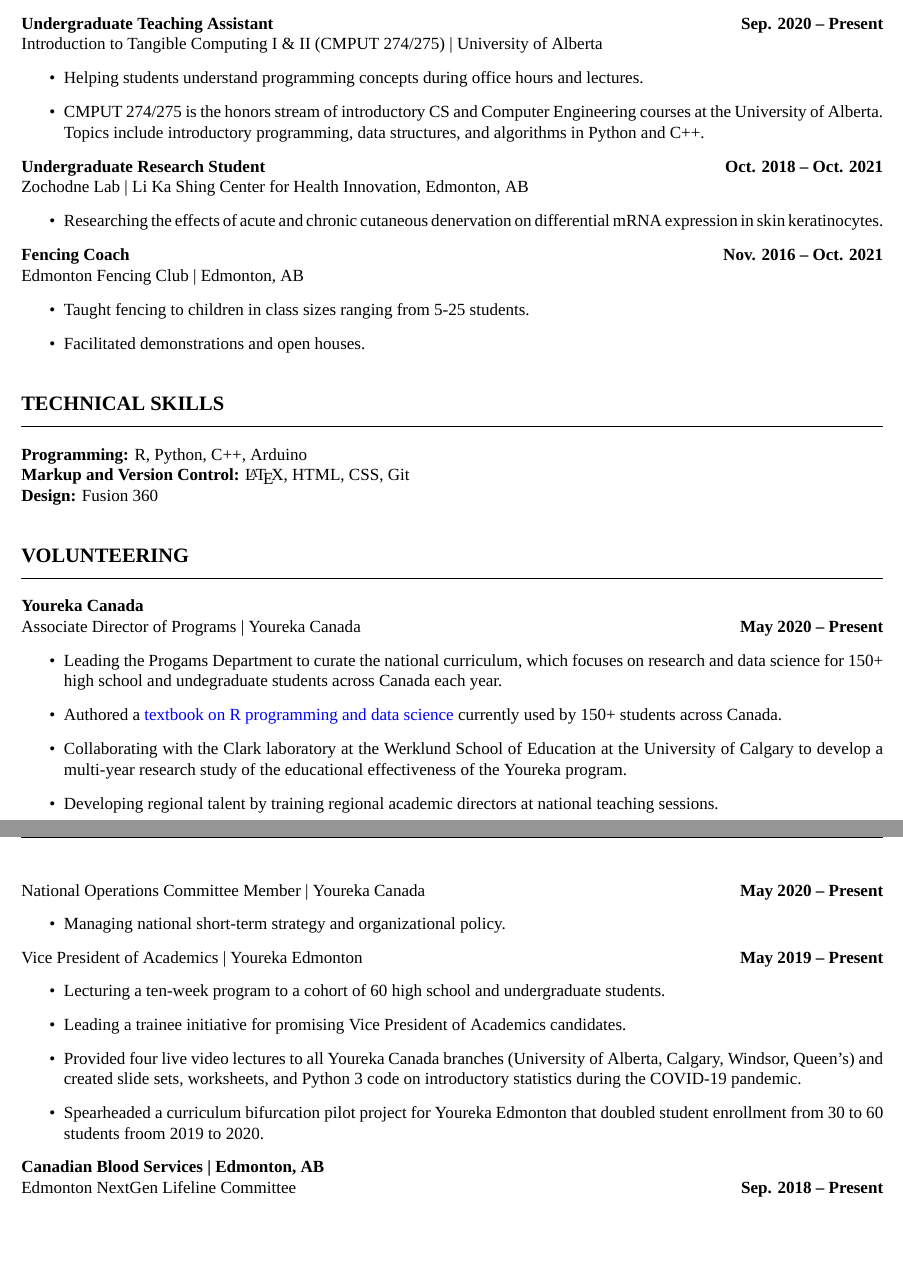
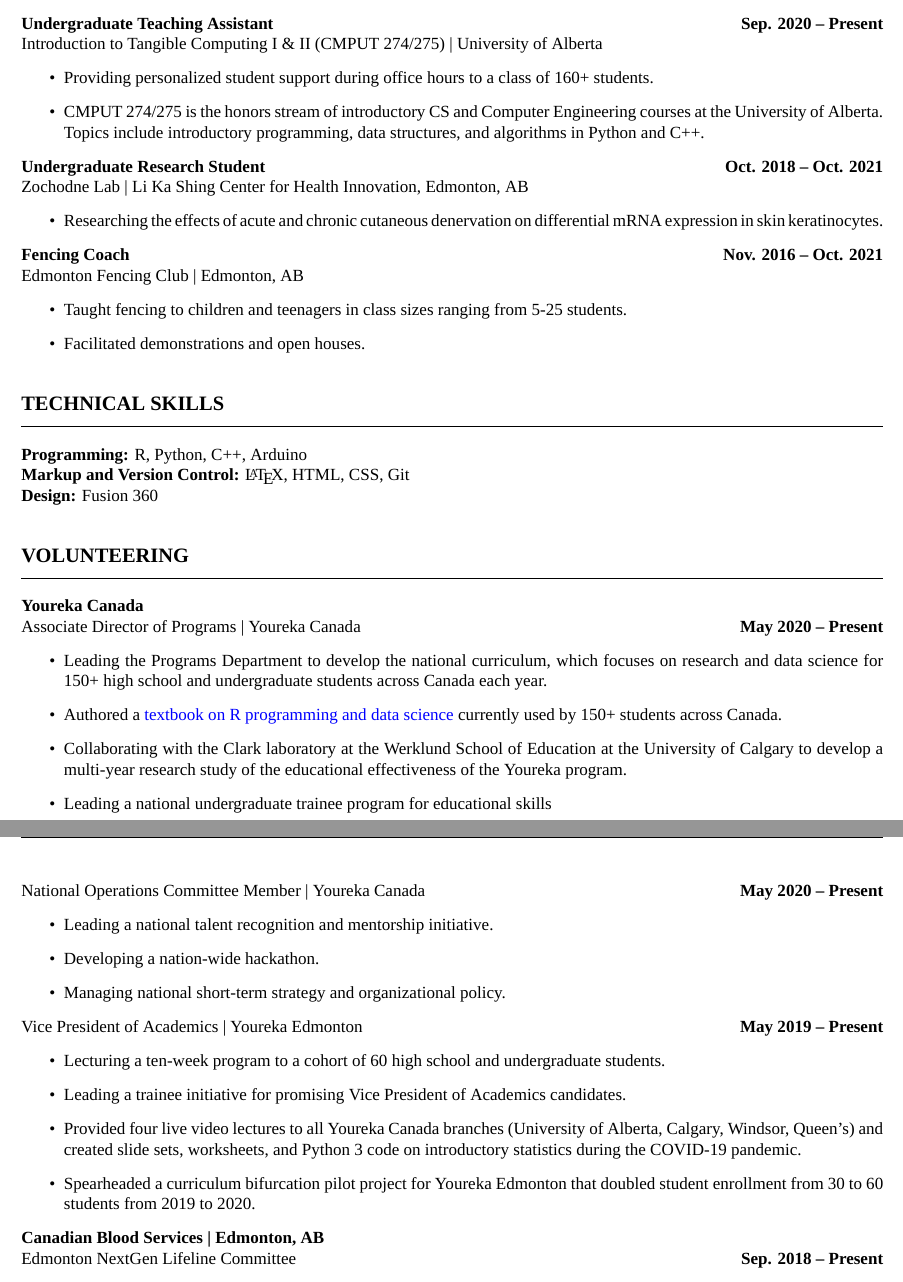
Before and after one commit to tig3r66/tig3r66.github.io, a LaTeX CV (assets/downloads/CV/eddie_guo_cv.tex): two parts of pages 1 and 2 of 4, joined at a grey line, cut so that both start at the same text, the shorter picture padded with empty space. Compiled offline with XeLaTeX; a missing font is replaced by an installed copy or a similar font.

Commit message:
fixed typos

```diff
--- a/assets/downloads/CV/eddie_guo_cv.tex
+++ b/assets/downloads/CV/eddie_guo_cv.tex
@@ -74,7 +74,7 @@
     \textbf{Undergraduate Teaching Assistant} \hfill \textbf{Sep. 2020 -- Present}\\
     Introduction to Tangible Computing I \& II (CMPUT 274/275) \textbar\ University of Alberta
     \begin{itemize}
-        \item Helping students understand programming concepts during office hours and lectures.
+        \item Providing personalized student support during office hours to a class of 160+ students.
         \item CMPUT 274/275 is the honors stream of introductory CS and Computer Engineering courses at the University of Alberta. Topics include introductory programming, data structures, and algorithms in Python and C++.
     \end{itemize}
 
@@ -88,7 +88,7 @@
     \textbf{Fencing Coach} \hfill \textbf{Nov. 2016 -- Oct. 2021}\\
     Edmonton Fencing Club \textbar\ Edmonton, AB
     \begin{itemize}
-        \item Taught fencing to children in class sizes ranging from 5-25 students.
+        \item Taught fencing to children and teenagers in class sizes ranging from 5-25 students.
         \item Facilitated demonstrations and open houses.
     \end{itemize}
 
@@ -110,14 +110,16 @@
 
     Associate Director of Programs \textbar\ Youreka Canada \hfill \textbf{May 2020 -- Present}
     \begin{itemize}
-        \item Leading the Progams Department to curate the national curriculum, which focuses on research and data science for 150+ high school and undegraduate students across Canada each year.
+        \item Leading the Programs Department to develop the national curriculum, which focuses on research and data science for 150+ high school and undergraduate students across Canada each year.
         \item Authored a \href{https://youreka-textbook.netlify.app/}{textbook on R programming and data science} currently used by 150+ students across Canada.
         \item Collaborating with the Clark laboratory at the Werklund School of Education at the University of Calgary to develop a multi-year research study of the educational effectiveness of the Youreka program.
-        \item Developing regional talent by training regional academic directors at national teaching sessions.
+        \item Leading a national undergraduate trainee program for educational skills
     \end{itemize}
 
     National Operations Committee Member \textbar\ Youreka Canada \hfill \textbf{May 2020 -- Present}
     \begin{itemize}
+        \item Leading a national talent recognition and mentorship initiative.
+        \item Developing a nation-wide hackathon.
         \item Managing national short-term strategy and organizational policy.
     \end{itemize}
 
@@ -126,7 +128,7 @@
         \item Lecturing a ten-week program to a cohort of 60 high school and undergraduate students.
         \item Leading a trainee initiative for promising Vice President of Academics candidates.
         \item Provided four live video lectures to all Youreka Canada branches (University of Alberta, Calgary, Windsor, Queen's) and created slide sets, worksheets, and Python 3 code on introductory statistics during the COVID-19 pandemic.
-        \item Spearheaded a curriculum bifurcation pilot project for Youreka Edmonton that doubled student enrollment from 30 to 60 students froom 2019 to 2020.
+        \item Spearheaded a curriculum bifurcation pilot project for Youreka Edmonton that doubled student enrollment from 30 to 60 students from 2019 to 2020.
     \end{itemize}
 
     \textbf{Canadian Blood Services \textbar\ Edmonton, AB}
```
Also changed, not shown: assets/downloads/CV/eddie_guo_cv.pdf, assets/downloads/CV/eddie_guo_cv.tex (2 more changed lines).
